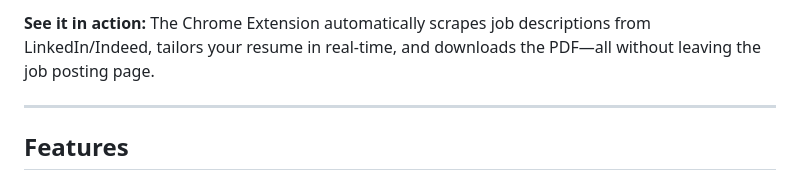
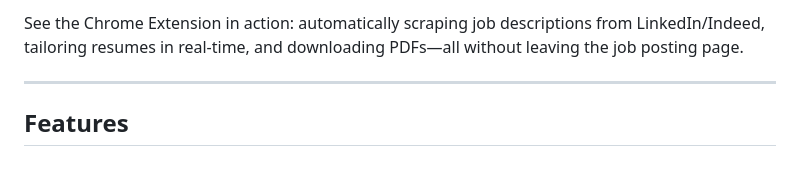
Before and after one commit to Yurui-Feng/Resume-Tailor-Agent-using-strands, a Markdown page: README.md, the part around one of its changes. Rendered like a GitHub page.

```diff
--- a/README.md
+++ b/README.md
@@ -91,5 +91,5 @@ Total: ~9 minutes
 
-**See it in action:** The Chrome Extension automatically scrapes job descriptions from LinkedIn/Indeed, tailors your resume in real-time, and downloads the PDF—all without leaving the job posting page.
+See the Chrome Extension in action: automatically scraping job descriptions from LinkedIn/Indeed, tailoring resumes in real-time, and downloading PDFs—all without leaving the job posting page.
 
 ---
 
```
Also changed, not shown: other parts of README.md (+1 -1 lines).
